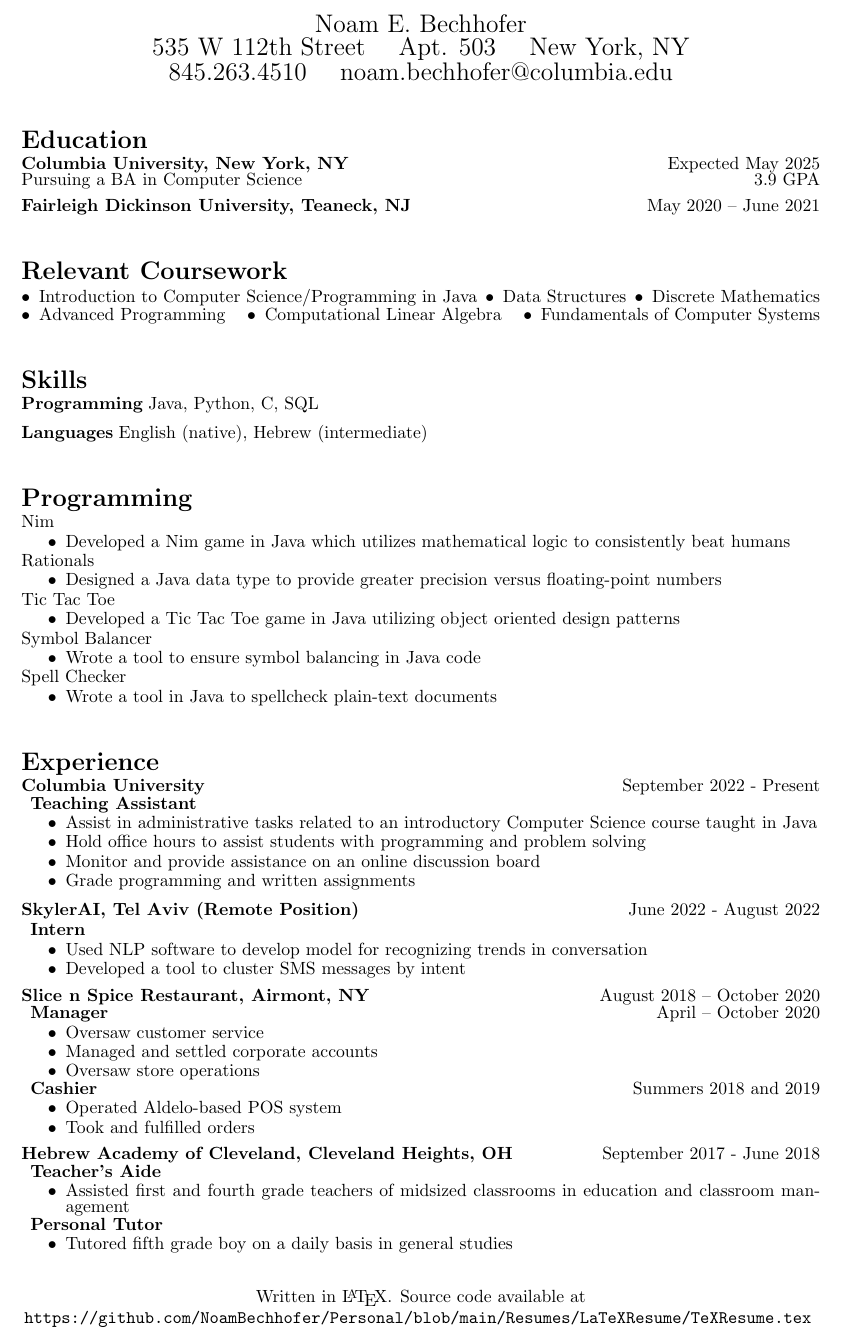
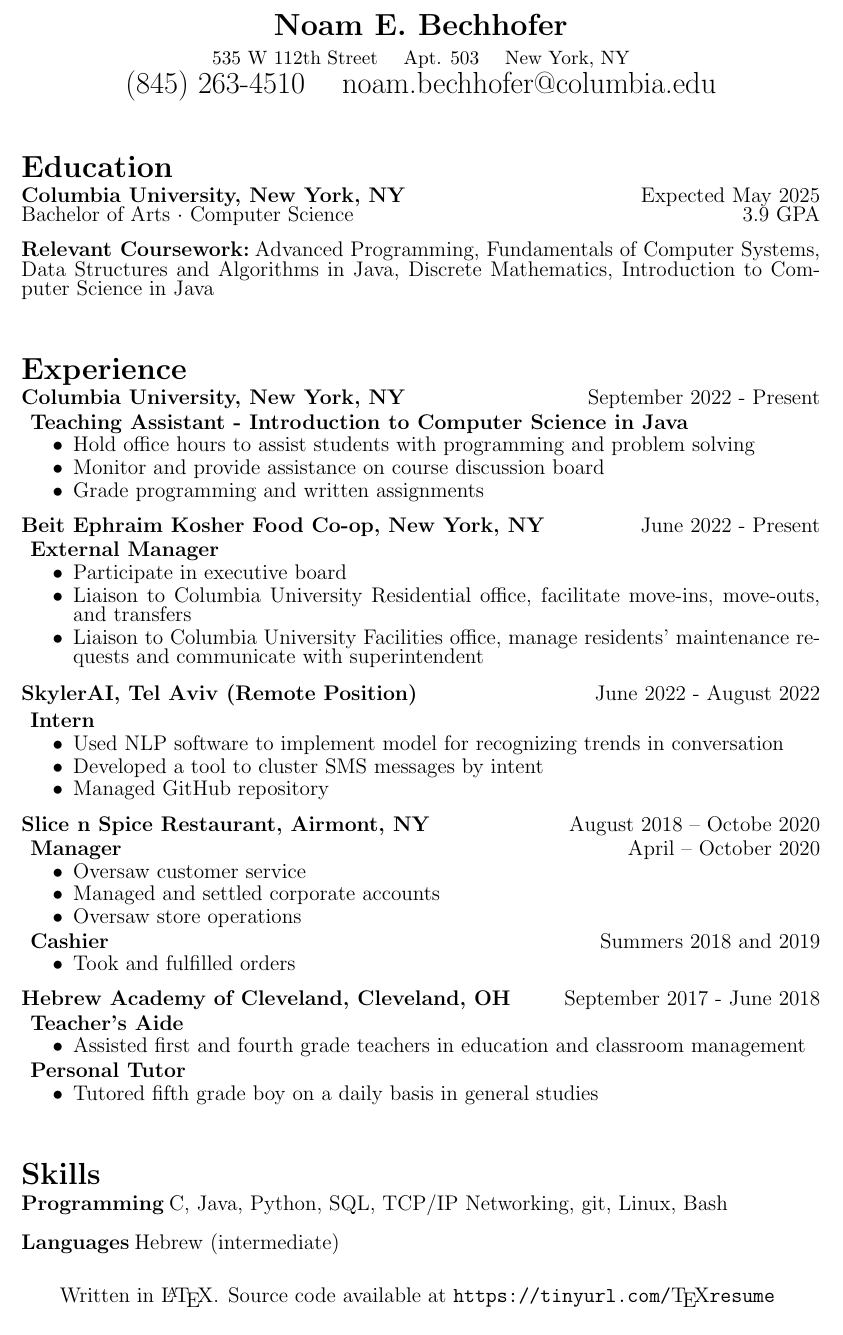
Before and after one commit to NoamBechhofer/Personal, a LaTeX CV (Resumes/LaTeXResume/TeXResume.tex): part of the page, cut so that both start at the same text. Compiled offline with pdfLaTeX.

Commit message:
Resume update
-Layout
-New experience
-Descriptions
-Temporarily removed Programming section (needs rethinking)

```diff
--- a/Resumes/LaTeXResume/TeXResume.tex
+++ b/Resumes/LaTeXResume/TeXResume.tex
@@ -3,7 +3,7 @@
 % Text art: https://patorjk.com/software/taag/
 
 
-\documentclass[10pt]{article}
+\documentclass[12pt]{article}
 \usepackage[a4paper, margin=1in]{geometry}
 \usepackage{setspace}
 \usepackage[utf8]{inputenc}
@@ -18,9 +18,9 @@
 
 % Spacing                    lef  bef  aft
 \titlespacing{\section}     {0pt}{0pt}{0pt} % \vfill determines section spacing; no need to define it
-\titlespacing{\subsection}  {0pt}{6pt}{0pt}
-\titlespacing{\paragraph}   {0pt}{6pt}{3pt}
-\titlespacing{\subparagraph}{5pt}{1pt}{0pt}
+\titlespacing{\subsection}  {0pt}{9pt}{0pt}
+\titlespacing{\paragraph}   {0pt}{9pt}{3pt}
+\titlespacing{\subparagraph}{5pt}{3pt}{0pt}
 
 \setstretch{0.75}
 \begin{document}
@@ -40,11 +40,11 @@
 
 \begin{center}
     \begin{Large}
-        Noam E. Bechhofer
+        \textbf{Noam E. Bechhofer}
         \\
-        535 W 112th Street \quad Apt. 503 \quad New York, NY
+        {\small 535 W 112th Street \quad Apt. 503 \quad New York, NY}
         \\
-        845.263.4510 \quad noam.bechhofer@columbia.edu
+        (845) 263-4510 \quad noam.bechhofer@columbia.edu
     \end{Large}
 \end{center}
 
@@ -59,35 +59,75 @@
 
 \paragraph*{Columbia University, New York, NY} \hfill Expected May 2025
 \\
-Pursuing a BA in Computer Science \hfill 3.9 GPA
+Bachelor of Arts $\cdot$ Computer Science \hfill 3.9 GPA
 
-\paragraph*{Fairleigh Dickinson University, Teaneck, NJ} \hfill May 2020 – June 2021
+\paragraph*{Relevant Coursework: }
+Advanced Programming, Fundamentals of Computer Systems, Data Structures and
+Algorithms in Java, Discrete Mathematics, Introduction to Computer Science in
+Java
 
-%  ____      _                       _
-% |  _ \ ___| | _____   ____ _ _ __ | |_
-% | |_) / _ \ |/ _ \ \ / / _` | '_ \| __|
-% |  _ <  __/ |  __/\ V / (_| | | | | |_
-% |_|_\_\___|_|\___| \_/ \__,_|_| |_|\__|            _
-%  / ___|___  _   _ _ __ ___  _____      _____  _ __| | __
-% | |   / _ \| | | | '__/ __|/ _ \ \ /\ / / _ \| '__| |/ /
-% | |__| (_) | |_| | |  \__ \  __/\ V  V / (_) | |  |   <
-%  \____\___/ \__,_|_|  |___/\___| \_/\_/ \___/|_|  |_|\_\
+%  _____                      _
+% | ____|_  ___ __   ___ _ __(_) ___ _ __   ___ ___
+% |  _| \ \/ / '_ \ / _ \ '__| |/ _ \ '_ \ / __/ _ \
+% | |___ >  <| |_) |  __/ |  | |  __/ | | | (_|  __/
+% |_____/_/\_\ .__/ \___|_|  |_|\___|_| |_|\___\___|
+%            |_|
 
 \vfill
-\section*{Relevant Coursework}
+\section*{Experience}
 
-\textbullet \, Introduction to Computer Science/Programming in Java
-\hfill
-\textbullet \, Data Structures
-\hfill
-\textbullet \, Discrete Mathematics
-\hfill
-\textbullet \, Advanced Programming
-\hfill
-\textbullet \, Computational Linear Algebra
-\hfill
-\textbullet \, Fundamentals of Computer Systems
+\paragraph*{Columbia University, New York, NY} \hfill September 2022 - Present
+\subparagraph*{Teaching Assistant - Introduction to Computer Science in Java}
+\begin{itemize}
+    \item Hold office hours to assist students with programming and problem
+    solving
+    \item Monitor and provide assistance on course discussion board
+    \item Grade programming and written assignments
+\end{itemize}
 
+\paragraph*{Beit Ephraim Kosher Food Co-op, New York, NY} \hfill June 2022 - Present
+\subparagraph*{External Manager}
+\begin{itemize}
+    \item Participate in executive board
+    \item Liaison to Columbia University Residential office, facilitate
+    move-ins, move-outs, and transfers
+    \item Liaison to Columbia University Facilities office, manage residents'
+    maintenance requests and communicate with superintendent
+\end{itemize}
+
+\paragraph*{SkylerAI, Tel Aviv (Remote Position)} \hfill June 2022 - August 2022
+\subparagraph*{Intern}
+\begin{itemize}
+    \item Used NLP software to implement model for recognizing trends in
+    conversation
+    \item Developed a tool to cluster SMS messages by intent
+    \item Managed GitHub repository
+\end{itemize}
+
+\paragraph*{Slice n Spice Restaurant, Airmont, NY} \hfill August 2018 – Octobe
+ 2020
+\subparagraph*{Manager} \hfill April – October 2020
+\begin{itemize}
+    \item Oversaw customer service
+    \item Managed and settled corporate accounts
+    \item Oversaw store operations
+\end{itemize}
+\subparagraph*{Cashier} \hfill Summers 2018 and 2019
+\begin{itemize}
+    \item Took and fulfilled orders
+\end{itemize}
+
+\paragraph*{Hebrew Academy of Cleveland, Cleveland, OH} \hfill September
+2017 - June 2018
+\subparagraph*{Teacher's Aide}
+\begin{itemize}
+    \item Assisted first and fourth grade teachers in education and classroom
+    management
+\end{itemize}
+\subparagraph*{Personal Tutor}
+\begin{itemize}
+    \item Tutored fifth grade boy on a daily basis in general studies
+\end{itemize}
 
 %  ____  _    _ _ _
 % / ___|| | _(_) | |___
@@ -99,9 +139,9 @@
 \section*{Skills}
 
 \paragraph*{Programming}
-Java, Python, C, SQL
+C, Java, Python, SQL, TCP/IP Networking, git, Linux, Bash
 \paragraph*{Languages}
-English (native), Hebrew (intermediate)
+Hebrew (intermediate)
 
 %  ____                                                _
 % |  _ \ _ __ ___   __ _ _ __ __ _ _ __ ___  _ __ ___ (_)_ __   __ _
@@ -110,83 +150,36 @@
 % |_|   |_|  \___/ \__, |_|  \__,_|_| |_| |_|_| |_| |_|_|_| |_|\__, |
 %                  |___/                                       |___/
 
-\vfill
-\section*{Programming}
+% \vfill
+% \section*{Programming}
 
-Nim
-\begin{itemize}
-    \item Developed a Nim game in Java which utilizes mathematical logic to consistently beat humans
-\end{itemize}
+% Nim
+% \begin{itemize}
+%     \item Developed a Nim game in Java which utilizes mathematical logic to
+%     consistently beat humans
+% \end{itemize}
 
-Rationals
-\begin{itemize}
-    \item Designed a Java data type to provide greater precision versus floating-point numbers
-\end{itemize}
+% Rationals
+% \begin{itemize}
+%     \item Designed a Java data type to provide greater precision versus
+%     floating-point numbers
+% \end{itemize}
 
-Tic Tac Toe
-\begin{itemize}
-    \item Developed a Tic Tac Toe game in Java utilizing object oriented design patterns
-\end{itemize}
+% Tic Tac Toe
+% \begin{itemize}
+%     \item Developed a Tic Tac Toe game in Java utilizing object oriented design
+%     patterns
+% \end{itemize}
 
-Symbol Balancer
-\begin{itemize}
-    \item Wrote a tool to ensure symbol balancing in Java code
-\end{itemize}
+% Symbol Balancer
+% \begin{itemize}
+%     \item Wrote a tool to ensure symbol balancing in Java code
+% \end{itemize}
 
-Spell Checker
-\begin{itemize}
-    \item Wrote a tool in Java to spellcheck plain-text documents
-\end{itemize}
-
-%  _____                      _
-% | ____|_  ___ __   ___ _ __(_) ___ _ __   ___ ___
-% |  _| \ \/ / '_ \ / _ \ '__| |/ _ \ '_ \ / __/ _ \
-% | |___ >  <| |_) |  __/ |  | |  __/ | | | (_|  __/
-% |_____/_/\_\ .__/ \___|_|  |_|\___|_| |_|\___\___|
-%            |_|
-
-\vfill
-\section*{Experience}
-
-\paragraph*{Columbia University} \hfill September 2022 - Present
-\subparagraph*{Teaching Assistant}
-\begin{itemize}
-    \item Assist in administrative tasks related to an introductory Computer Science course taught in Java
-    \item Hold office hours to assist students with programming and problem solving
-    \item Monitor and provide assistance on an online discussion board
-    \item Grade programming and written assignments
-\end{itemize}
-
-\paragraph*{SkylerAI, Tel Aviv (Remote Position)} \hfill June 2022 - August 2022
-\subparagraph*{Intern}
-\begin{itemize}
-    \item Used NLP software to develop model for recognizing trends in conversation
-    \item Developed a tool to cluster SMS messages by intent
-\end{itemize}
-
-\paragraph*{Slice n Spice Restaurant, Airmont, NY} \hfill August 2018 – October 2020
-\subparagraph*{Manager} \hfill April – October 2020
-\begin{itemize}
-    \item Oversaw customer service
-    \item Managed and settled corporate accounts
-    \item Oversaw store operations
-\end{itemize}
-\subparagraph*{Cashier} \hfill Summers 2018 and 2019
-\begin{itemize}
-    \item Operated Aldelo-based POS system
-    \item Took and fulfilled orders
-\end{itemize}
-
-\paragraph*{Hebrew Academy of Cleveland, Cleveland Heights, OH} \hfill  September 2017 - June 2018
-\subparagraph*{Teacher's Aide}
-\begin{itemize}
-    \item  Assisted first and fourth grade teachers of midsized classrooms in education and classroom management
-\end{itemize}
-\subparagraph*{Personal Tutor}
-\begin{itemize}
-    \item Tutored fifth grade boy on a daily basis in general studies
-\end{itemize}
-
+% Spell Checker
+% \begin{itemize}
+%     \item Wrote a tool in Java to spellcheck plain-text documents
+% \end{itemize}
 
 %  _____           _
 % |  ___|__   ___ | |_ ___ _ __
@@ -196,7 +189,7 @@
 
 \cfoot{
     Written in \LaTeX. Source code available at
-    \url{https://github.com/NoamBechhofer/Personal/blob/main/Resumes/LaTeXResume/TeXResume.tex}
+    \url{https://tinyurl.com/}\TeX\url{resume}
 }
 
 
```
Also changed, not shown: Resumes/LaTeXResume/TeXResume.pdf, 4 other files.
